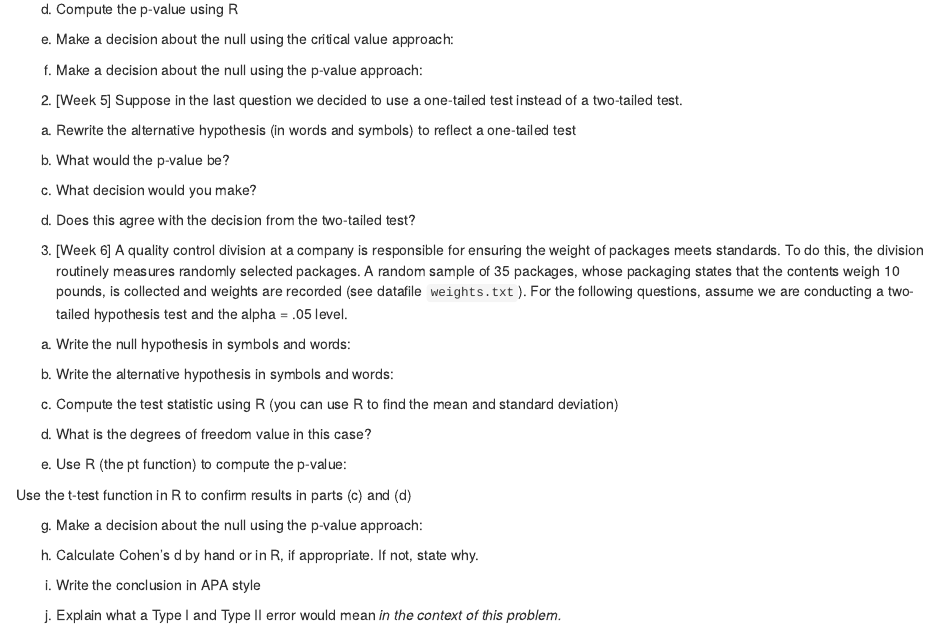
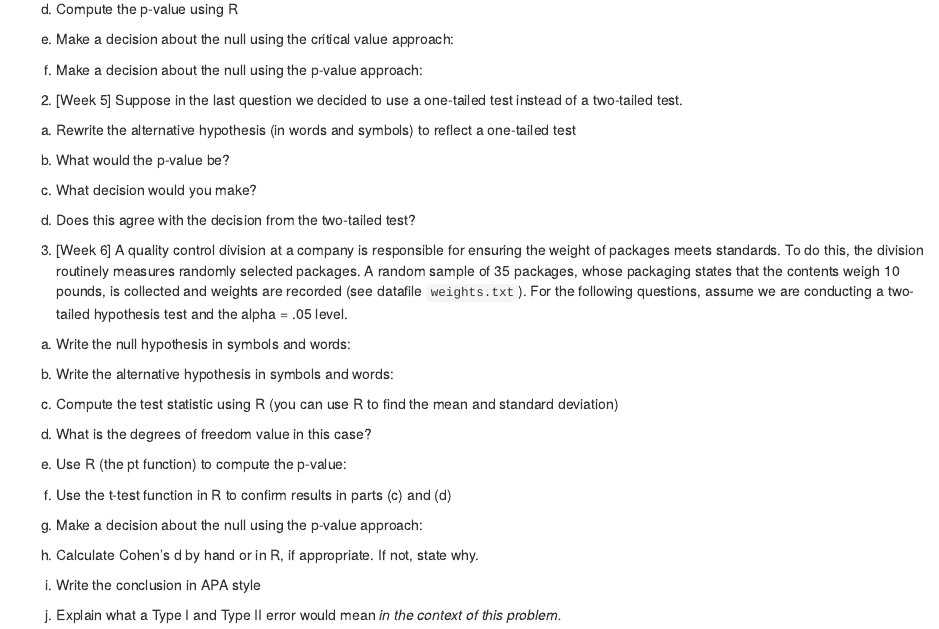
Before and after one commit to brittanymosby/edd_statistics, an R Markdown document (assignments/Assignment-3.Rmd): the page in a window 1100 px wide, from 530 px down. The pictures show the output file assignments/Assignment-3.html that the author committed with the source, opened offline.

Commit message:
update assn 3

````diff
--- a/assignments/Assignment-3.Rmd
+++ b/assignments/Assignment-3.Rmd
@@ -80,7 +80,7 @@ e.	Use R (the pt function) to compute the p-value:
 
 ```
 
-Use the t-test function in R to confirm results in parts (c) and (d)
+f. Use the t-test function in R to confirm results in parts (c) and (d)
 ```{r}
 
 ```
````
Also changed, not shown: assignments/Assignment-3.html.
